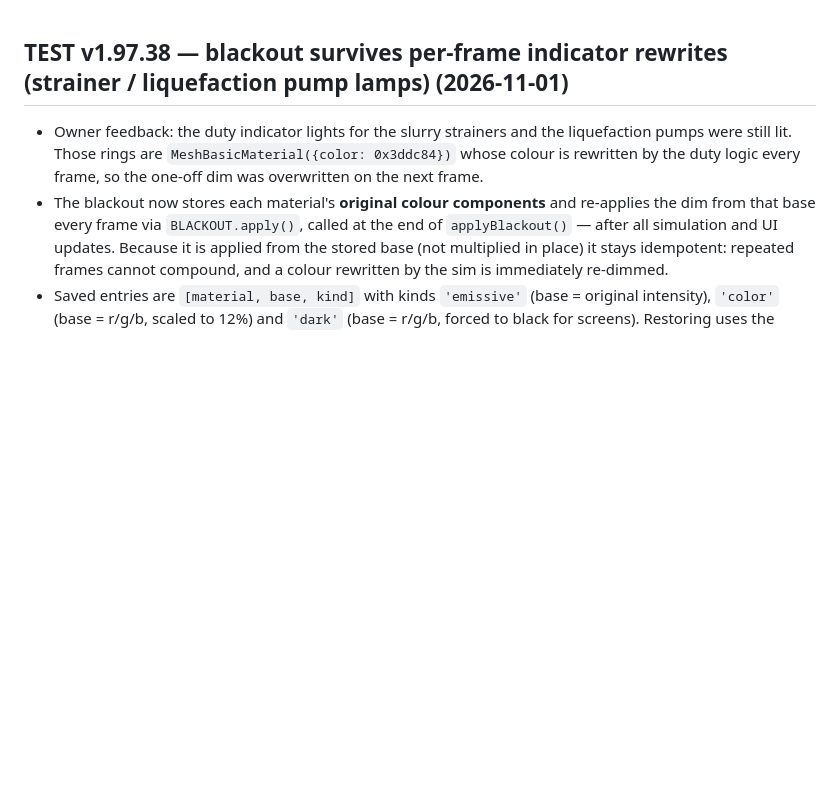
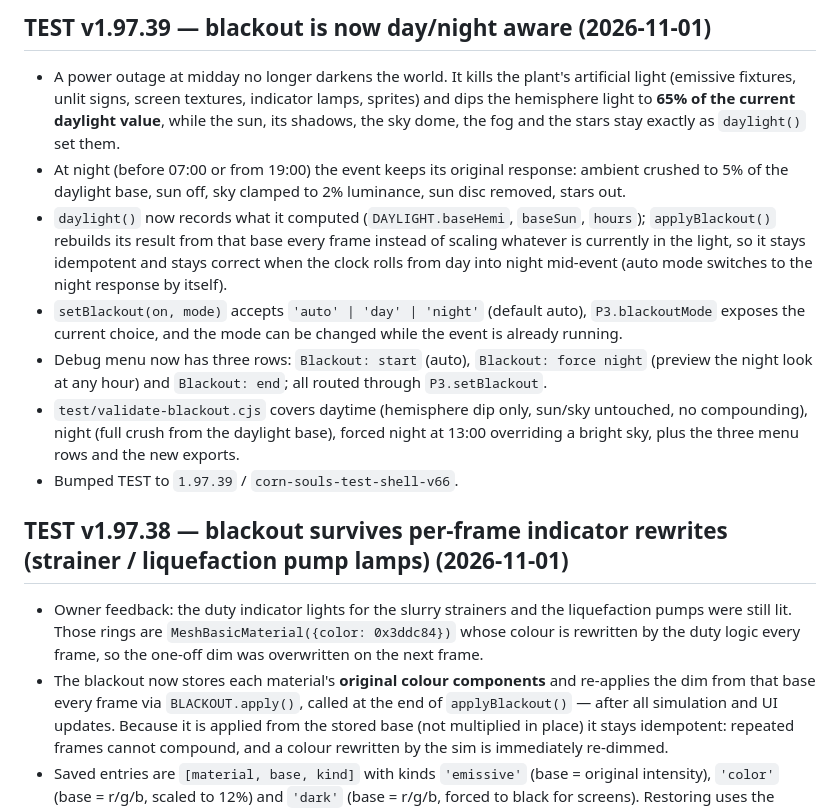
Before and after one commit to CrazyLegsMalone/corn-souls, a Markdown page: DEVELOPMENT.md, the part around the change. Drawn GitHub-style; blank space fills up the shorter version.

Commit message:
docs: v1.97.39 blackout day/night notes

```diff
--- a/DEVELOPMENT.md
+++ b/DEVELOPMENT.md
@@ -1,3 +1,12 @@
+## TEST v1.97.39 — blackout is now day/night aware (2026-11-01)
+- A power outage at midday no longer darkens the world. It kills the plant's artificial light (emissive fixtures, unlit signs, screen textures, indicator lamps, sprites) and dips the hemisphere light to **65% of the current daylight value**, while the sun, its shadows, the sky dome, the fog and the stars stay exactly as `daylight()` set them.
+- At night (before 07:00 or from 19:00) the event keeps its original response: ambient crushed to 5% of the daylight base, sun off, sky clamped to 2% luminance, sun disc removed, stars out.
+- `daylight()` now records what it computed (`DAYLIGHT.baseHemi`, `baseSun`, `hours`); `applyBlackout()` rebuilds its result from that base every frame instead of scaling whatever is currently in the light, so it stays idempotent and stays correct when the clock rolls from day into night mid-event (auto mode switches to the night response by itself).
+- `setBlackout(on, mode)` accepts `'auto' | 'day' | 'night'` (default auto), `P3.blackoutMode` exposes the current choice, and the mode can be changed while the event is already running.
+- Debug menu now has three rows: `Blackout: start` (auto), `Blackout: force night` (preview the night look at any hour) and `Blackout: end`; all routed through `P3.setBlackout`.
+- `test/validate-blackout.cjs` covers daytime (hemisphere dip only, sun/sky untouched, no compounding), night (full crush from the daylight base), forced night at 13:00 overriding a bright sky, plus the three menu rows and the new exports.
+- Bumped TEST to `1.97.39` / `corn-souls-test-shell-v66`.
+
 ## TEST v1.97.38 — blackout survives per-frame indicator rewrites (strainer / liquefaction pump lamps) (2026-11-01)
 - Owner feedback: the duty indicator lights for the slurry strainers and the liquefaction pumps were still lit. Those rings are `MeshBasicMaterial({color: 0x3ddc84})` whose colour is rewritten by the duty logic every frame, so the one-off dim was overwritten on the next frame.
 - The blackout now stores each material's **original colour components** and re-applies the dim from that base every frame via `BLACKOUT.apply()`, called at the end of `applyBlackout()` — after all simulation and UI updates. Because it is applied from the stored base (not multiplied in place) it stays idempotent: repeated frames cannot compound, and a colour rewritten by the sim is immediately re-dimmed.
```
